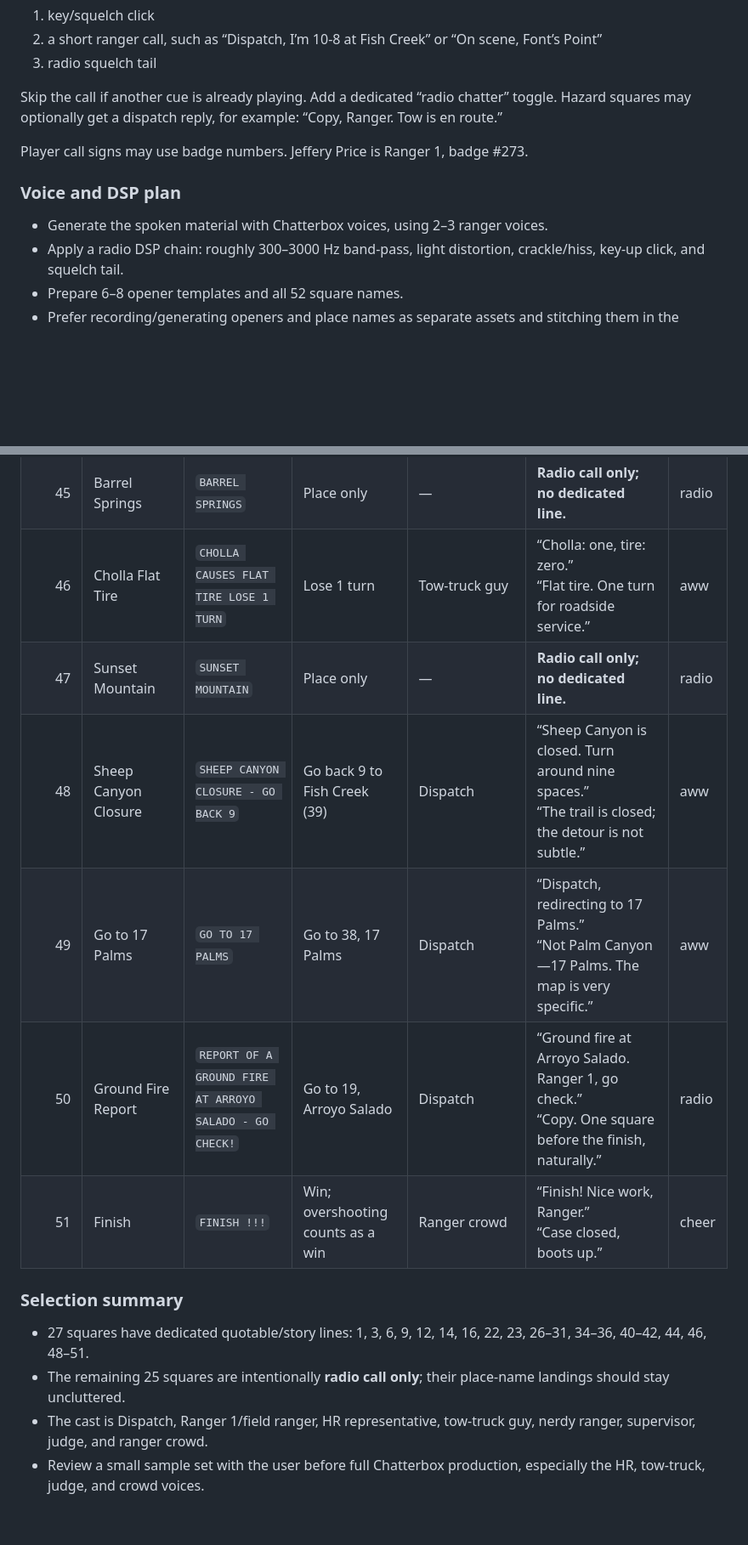
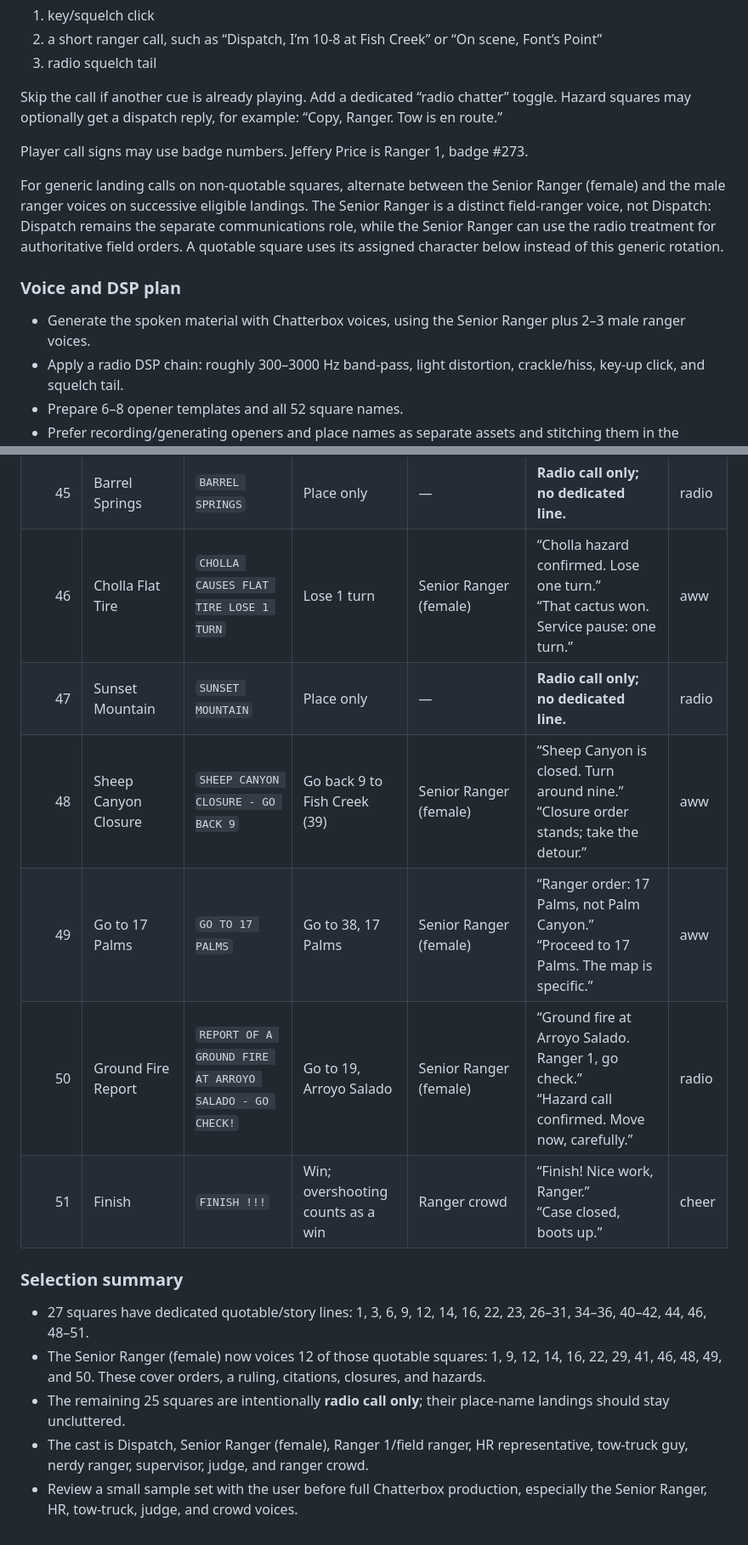
Before and after one commit to CosmicCEO/desertranger, a Markdown page: docs/AUDIO-PLAN-AMBIENCE-RADIO.md, 2 parts joined by grey strips. Shown at 85% size. GitHub-like rendering; blank space fills up the shorter version.

Commit message:
docs: add senior ranger voice direction

```diff
--- a/docs/AUDIO-PLAN-AMBIENCE-RADIO.md
+++ b/docs/AUDIO-PLAN-AMBIENCE-RADIO.md
@@ -54,9 +54,11 @@ Skip the call if another cue is already playing. Add a dedicated “radio chatte
 
 Player call signs may use badge numbers. Jeffery Price is Ranger 1, badge #273.
 
+For generic landing calls on non-quotable squares, alternate between the Senior Ranger (female) and the male ranger voices on successive eligible landings. The Senior Ranger is a distinct field-ranger voice, not Dispatch: Dispatch remains the separate communications role, while the Senior Ranger can use the radio treatment for authoritative field orders. A quotable square uses its assigned character below instead of this generic rotation.
+
 ### Voice and DSP plan
 
-- Generate the spoken material with Chatterbox voices, using 2–3 ranger voices.
+- Generate the spoken material with Chatterbox voices, using the Senior Ranger plus 2–3 male ranger voices.
 - Apply a radio DSP chain: roughly 300–3000 Hz band-pass, light distortion, crackle/hiss, key-up click, and squelch tail.
 - Prepare 6–8 opener templates and all 52 square names.
 - Prefer recording/generating openers and place names as separate assets and stitching them in the browser to keep the download small.
@@ -178,16 +182,17 @@ Plan-only voice-line map derived from `board/desert-ranger.json` and `docs/RULES
 | 43 | Fonts Point | `FONTS POINT` | Place only; board text intentionally has no apostrophe | — | **Radio call only; no dedicated line.** | radio |
 | 44 | Reports Overdue | `REPORTS OVERDUE ROLL DICE AND GO BACK # SHOWN` | Roll again and move back that many; chained effects apply | HR representative | “Reports overdue. Roll for the size of your retreat.”<br>“The paperwork moved first—back we go.” | aww |
 | 45 | Barrel Springs | `BARREL SPRINGS` | Place only | — | **Radio call only; no dedicated line.** | radio |
-| 46 | Cholla Flat Tire | `CHOLLA CAUSES FLAT TIRE LOSE 1 TURN` | Lose 1 turn | Tow-truck guy | “Cholla: one, tire: zero.”<br>“Flat tire. One turn for roadside service.” | aww |
+| 46 | Cholla Flat Tire | `CHOLLA CAUSES FLAT TIRE LOSE 1 TURN` | Lose 1 turn | Senior Ranger (female) | “Cholla hazard confirmed. Lose one turn.”<br>“That cactus won. Service pause: one turn.” | aww |
 | 47 | Sunset Mountain | `SUNSET MOUNTAIN` | Place only | — | **Radio call only; no dedicated line.** | radio |
-| 48 | Sheep Canyon Closure | `SHEEP CANYON CLOSURE - GO BACK 9` | Go back 9 to Fish Creek (39) | Dispatch | “Sheep Canyon is closed. Turn around nine spaces.”<br>“The trail is closed; the detour is not subtle.” | aww |
-| 49 | Go to 17 Palms | `GO TO 17 PALMS` | Go to 38, 17 Palms | Dispatch | “Dispatch, redirecting to 17 Palms.”<br>“Not Palm Canyon—17 Palms. The map is very specific.” | aww |
-| 50 | Ground Fire Report | `REPORT OF A GROUND FIRE AT ARROYO SALADO - GO CHECK!` | Go to 19, Arroyo Salado | Dispatch | “Ground fire at Arroyo Salado. Ranger 1, go check.”<br>“Copy. One square before the finish, naturally.” | radio |
+| 48 | Sheep Canyon Closure | `SHEEP CANYON CLOSURE - GO BACK 9` | Go back 9 to Fish Creek (39) | Senior Ranger (female) | “Sheep Canyon is closed. Turn around nine.”<br>“Closure order stands; take the detour.” | aww |
+| 49 | Go to 17 Palms | `GO TO 17 PALMS` | Go to 38, 17 Palms | Senior Ranger (female) | “Ranger order: 17 Palms, not Palm Canyon.”<br>“Proceed to 17 Palms. The map is specific.” | aww |
+| 50 | Ground Fire Report | `REPORT OF A GROUND FIRE AT ARROYO SALADO - GO CHECK!` | Go to 19, Arroyo Salado | Senior Ranger (female) | “Ground fire at Arroyo Salado. Ranger 1, go check.”<br>“Hazard call confirmed. Move now, carefully.” | radio |
 | 51 | Finish | `FINISH !!!` | Win; overshooting counts as a win | Ranger crowd | “Finish! Nice work, Ranger.”<br>“Case closed, boots up.” | cheer |
 
 ### Selection summary
 
 - 27 squares have dedicated quotable/story lines: 1, 3, 6, 9, 12, 14, 16, 22, 23, 26–31, 34–36, 40–42, 44, 46, 48–51.
+- The Senior Ranger (female) now voices 12 of those quotable squares: 1, 9, 12, 14, 16, 22, 29, 41, 46, 48, 49, and 50. These cover orders, a ruling, citations, closures, and hazards.
 - The remaining 25 squares are intentionally **radio call only**; their place-name landings should stay uncluttered.
-- The cast is Dispatch, Ranger 1/field ranger, HR representative, tow-truck guy, nerdy ranger, supervisor, judge, and ranger crowd.
-- Review a small sample set with the user before full Chatterbox production, especially the HR, tow-truck, judge, and crowd voices.
+- The cast is Dispatch, Senior Ranger (female), Ranger 1/field ranger, HR representative, tow-truck guy, nerdy ranger, supervisor, judge, and ranger crowd.
+- Review a small sample set with the user before full Chatterbox production, especially the Senior Ranger, HR, tow-truck, judge, and crowd voices.
```
Also changed, not shown: other parts of docs/AUDIO-PLAN-AMBIENCE-RADIO.md (+11 -9 lines).
